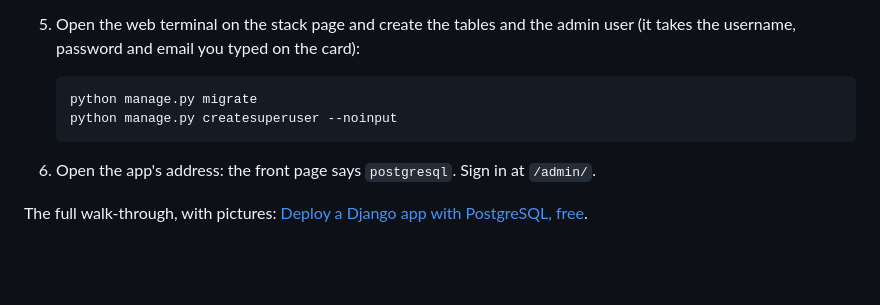
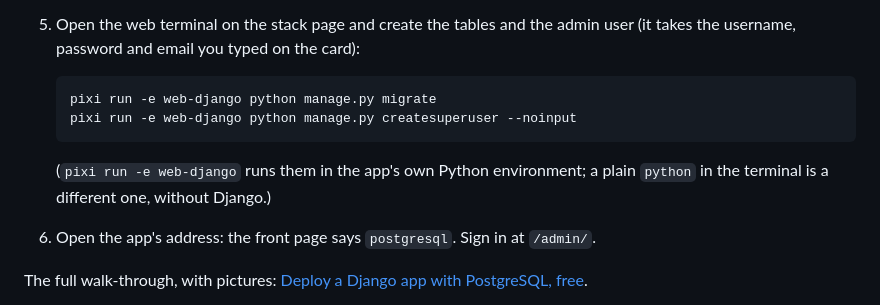
Before and after one commit to websson/django-postgresql-starter, a Markdown page: README.md, the part around the change. Rendered like a GitHub page; blank space fills up the shorter version.

Commit message:
README: run manage.py in the app's environment

````diff
--- a/README.md
+++ b/README.md
@@ -43,9 +43,12 @@ Press the button above: it opens Uppcoder's deploy page with this starter and Po
    user (it takes the username, password and email you typed on the card):
 
    ```bash
-   python manage.py migrate
-   python manage.py createsuperuser --noinput
+   pixi run -e web-django python manage.py migrate
+   pixi run -e web-django python manage.py createsuperuser --noinput
    ```
+
+   (`pixi run -e web-django` runs them in the app's own Python environment; a
+   plain `python` in the terminal is a different one, without Django.)
 
 6. Open the app's address: the front page says `postgresql`. Sign in at `/admin/`.
 
````
